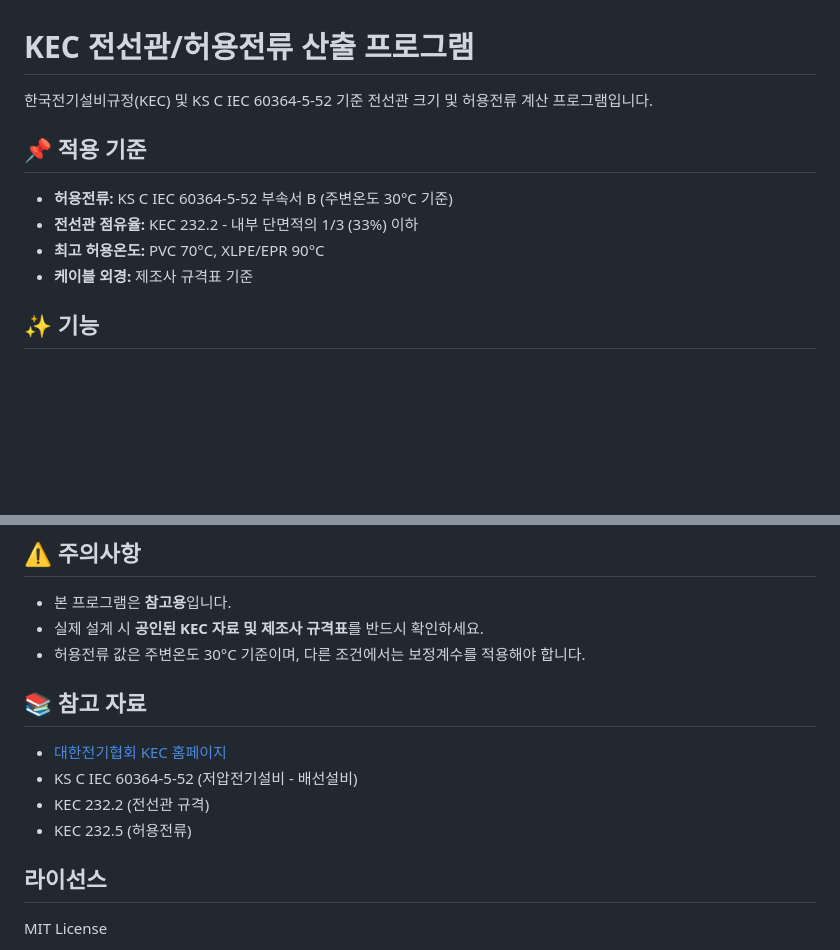
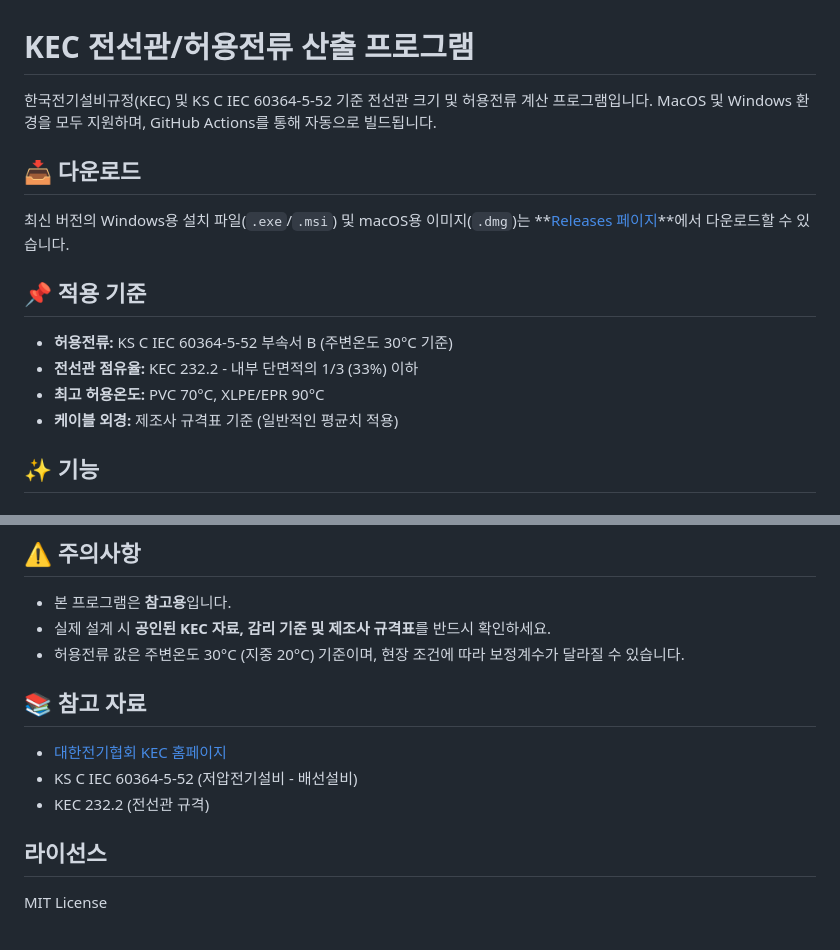
Before and after one commit to Machrie/kec-calculator, a Markdown page: README.md, 2 parts joined by grey strips. Drawn GitHub-style; blank space fills up the shorter version.

```diff
--- a/README.md
+++ b/README.md
@@ -1,13 +1,18 @@
 # KEC 전선관/허용전류 산출 프로그램
 
 한국전기설비규정(KEC) 및 KS C IEC 60364-5-52 기준 전선관 크기 및 허용전류 계산 프로그램입니다.
+MacOS 및 Windows 환경을 모두 지원하며, GitHub Actions를 통해 자동으로 빌드됩니다.
+
+## 📥 다운로드
+
+최신 버전의 Windows용 설치 파일(`.exe`/`.msi`) 및 macOS용 이미지(`.dmg`)는 **[Releases 페이지](https://github.com/Machrie/kec-calculator/releases)**에서 다운로드할 수 있습니다.
 
 ## 📌 적용 기준
 
 - **허용전류:** KS C IEC 60364-5-52 부속서 B (주변온도 30°C 기준)
 - **전선관 점유율:** KEC 232.2 - 내부 단면적의 1/3 (33%) 이하
 - **최고 허용온도:** PVC 70°C, XLPE/EPR 90°C
-- **케이블 외경:** 제조사 규격표 기준
+- **케이블 외경:** 제조사 규격표 기준 (일반적인 평균치 적용)
 
 ## ✨ 기능
 
@@ -93,15 +107,14 @@ kec/
 ## ⚠️ 주의사항
 
 - 본 프로그램은 **참고용**입니다.
-- 실제 설계 시 **공인된 KEC 자료 및 제조사 규격표**를 반드시 확인하세요.
-- 허용전류 값은 주변온도 30°C 기준이며, 다른 조건에서는 보정계수를 적용해야 합니다.
+- 실제 설계 시 **공인된 KEC 자료, 감리 기준 및 제조사 규격표**를 반드시 확인하세요.
+- 허용전류 값은 주변온도 30°C (지중 20°C) 기준이며, 현장 조건에 따라 보정계수가 달라질 수 있습니다.
 
 ## 📚 참고 자료
 
 - [대한전기협회 KEC 홈페이지](https://kec.kea.kr)
 - KS C IEC 60364-5-52 (저압전기설비 - 배선설비)
 - KEC 232.2 (전선관 규격)
-- KEC 232.5 (허용전류)
 
 ## 라이선스
 
```
Also changed, not shown: other parts of README.md (+42 -33 lines).
